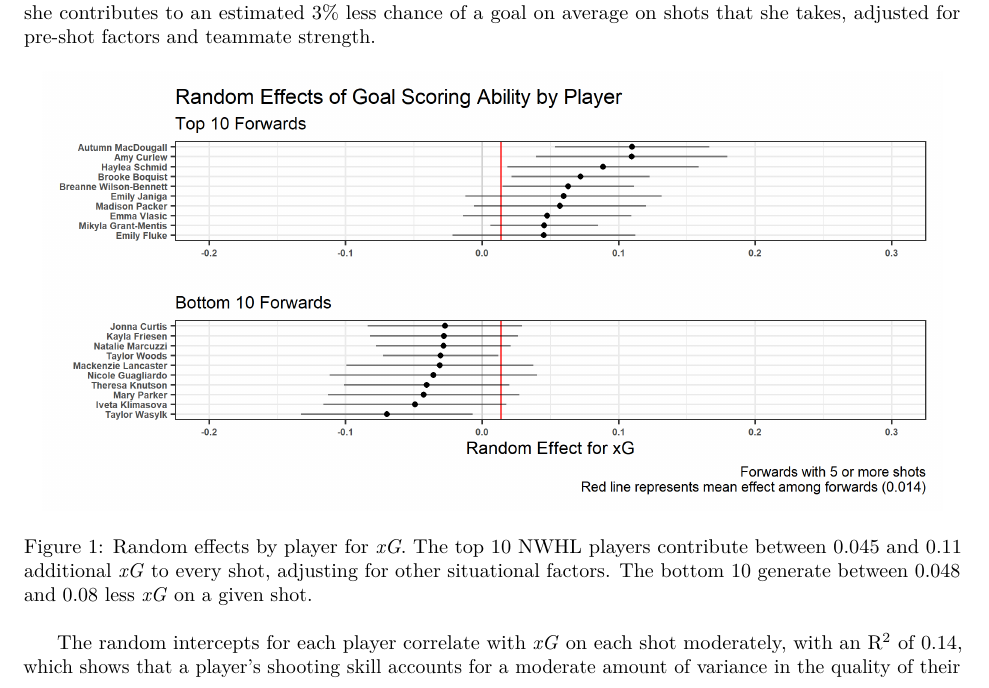
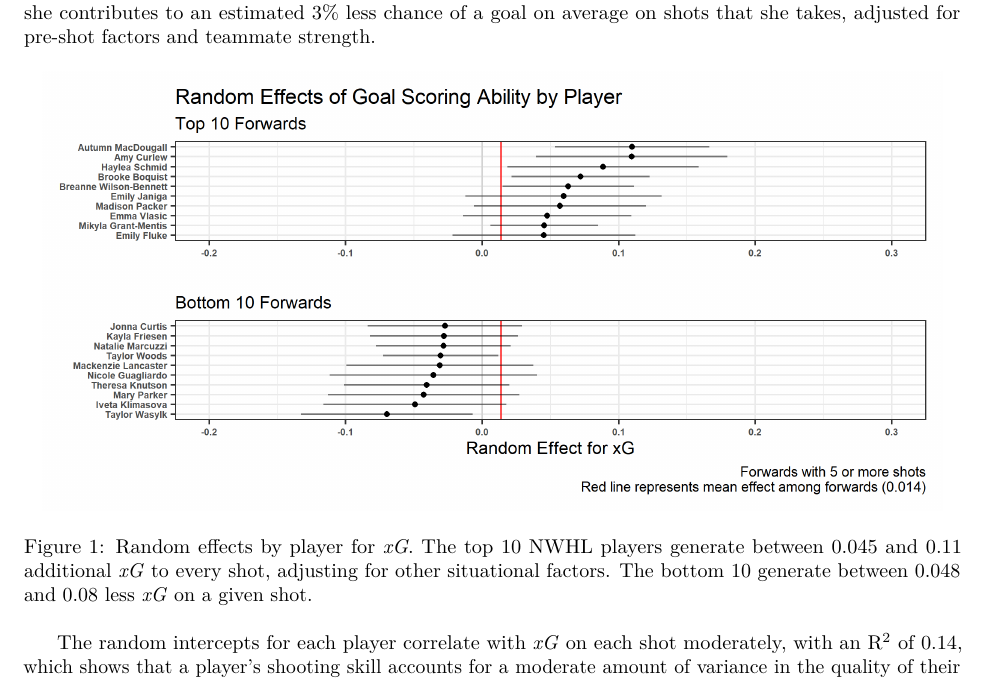
Before and after one commit to dtreisman/BigDataCup2021, an R Markdown document (Big Data Cup 2021.Rmd): part of page 3 of 6, cut so that both start at the same text. Rendered offline with R 4.5, knitr and Pandoc, then LaTeX, with nearby package versions.

Commit message:
final write-up edits

```diff
--- a/Big Data Cup 2021.Rmd
+++ b/Big Data Cup 2021.Rmd
@@ -65,7 +65,7 @@ $$ where $\eta$ is the response variable (*xG* in this case), $X$ is a matrix of
 
      Figure 1 shows that Autumn MacDougall has the 2^nd^ highest estimated probability of scoring per shot attempt. As shown in Table 1, she is tied for third in the number of goals yet she does not appear in the top 10 in terms of shots. In fact, she only had 21 shots, less than half the total shots of McKenna Brand. Furthermore, not only does Brand not appear in the top 10 in Figure 2, she is 52^nd^ out of 71 forwards in the random effects model. While one could say that Autumn MacDougall benefited from a few lucky bounces, these model results suggest that her goals are more like a result of her shooting skill, which is best defined as her ability to be in the right location at the right time. Taylor Woods is another player that fits the McKenna Brand profile. She is third in the league in shots at 46 and tied for second in the league in goals with four. However, she has the 8^th^ *worst* random intercept of all forwards in the model at -0.03, meaning she contributes to an estimated 3% less chance of a goal on average on shots that she takes, adjusted for pre-shot factors and teammate strength.
 
-![Random effects by player for *xG*. The top 10 NWHL players contribute between 0.045 and 0.11 additional *xG* to every shot, adjusting for other situational factors. The bottom 10 generate between 0.048 and 0.08 less *xG* on a given shot.](shooters.png){width="600"}
+![Random effects by player for *xG*. The top 10 NWHL players generate between 0.045 and 0.11 additional *xG* to every shot, adjusting for other situational factors. The bottom 10 generate between 0.048 and 0.08 less *xG* on a given shot.](shooters.png){width="600"}
 
      The random intercepts for each player correlate with *xG* on each shot moderately, with an R^2^ of 0.14, which shows that a player's shooting skill accounts for a moderate amount of variance in the quality of their scoring chances. If we adjust the *xG* values on each shot for player skill (see Section 6 for an explanation on the adjustment), the R^2^ goes down to 0.03. This gives some evidence to the reliability of these random effects.
 
```
Also changed, not shown: Big-Data-Cup-2021.pdf.
